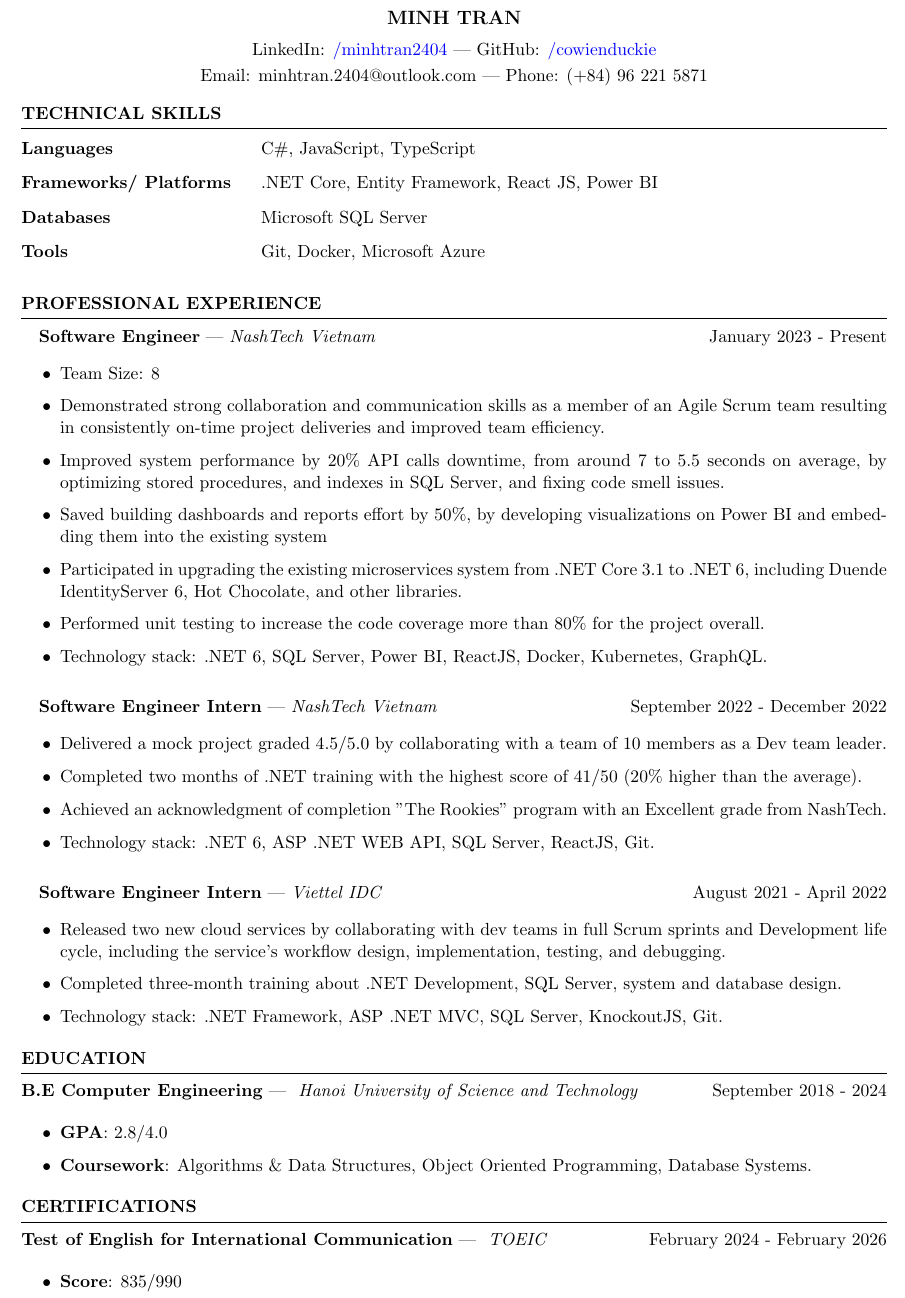
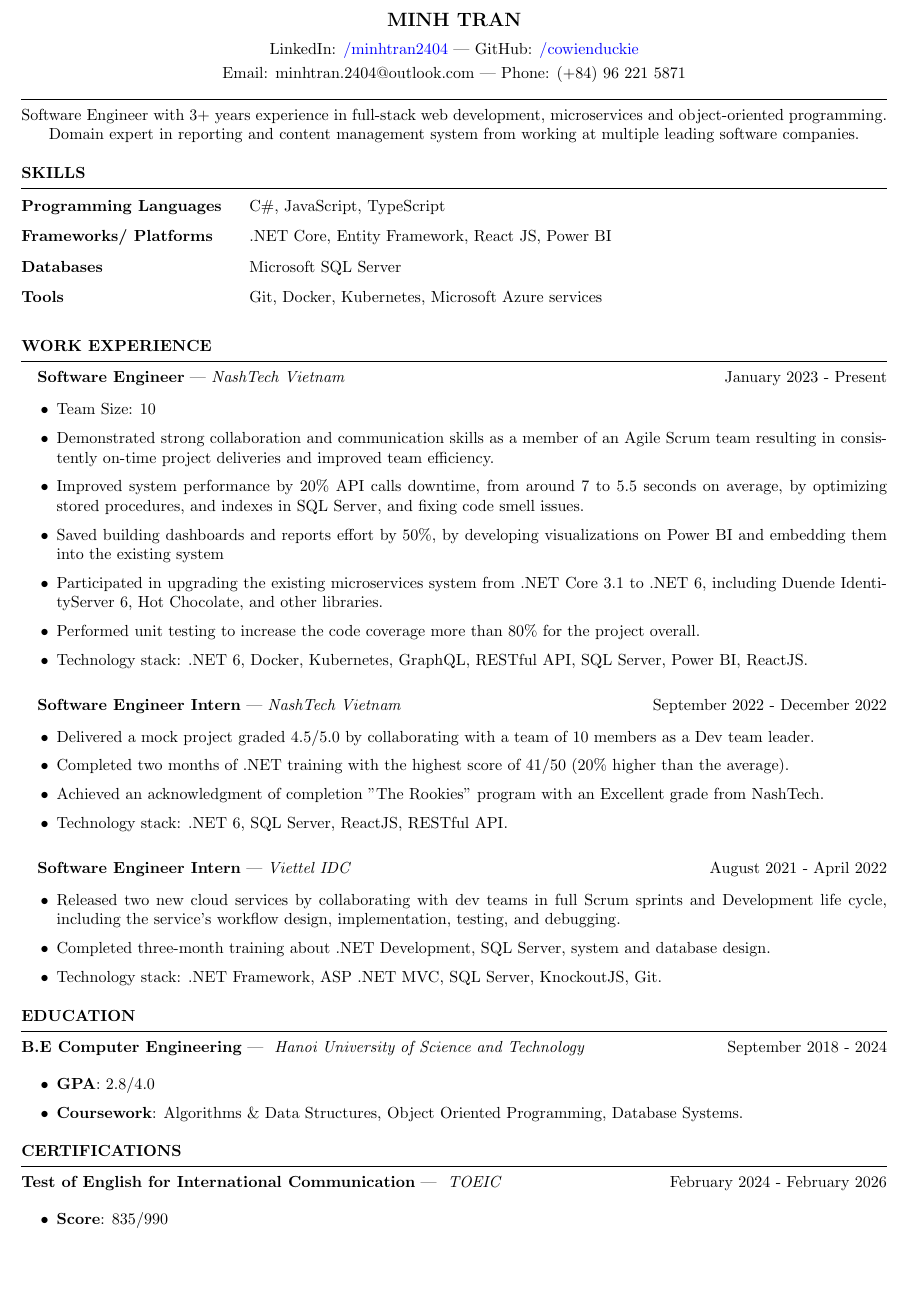
Before and after one commit to cowienduckie/my-resume-latex, a LaTeX CV (resume.tex, which reads resume.cls, sections/professional_experience.tex, sections/skills.tex): part of the page, cut so that both start at the same text, the shorter picture padded with empty space. Compiled offline with pdfLaTeX.

Commit message:
Add summary section and fix formatting

```diff
--- a/resume.cls
+++ b/resume.cls
@@ -1,6 +1,6 @@
 \ProvidesClass{resume}
 
-\LoadClass[11pt,a4paper]{article} % Font size and paper type
+\LoadClass[10pt,a4paper]{article} % Font size and paper type
 
 \usepackage[parfill]{parskip} % Remove paragraph indentation
 \usepackage{array} % Required for boldface (\bf and \bfseries) tabular columns
--- a/resume.tex
+++ b/resume.tex
@@ -2,6 +2,9 @@
 
 \usepackage[left=0.4 in,top=0.25in,right=0.4 in,bottom=0.4in]{geometry} % Document margins
 \usepackage{import}
+\usepackage{bookmark}
+
+
 \newcommand{\tab}[1]{\hspace{.2667\textwidth}\rlap{#1}}
 \newcommand{\itab}[1]{\hspace{0em}\rlap{#1}}
 
@@ -12,6 +15,8 @@
 
 \begin{document}
 \vspace{-0.5em}
+
+\import{./sections}{summary.tex}
 
 \import{./sections}{skills.tex}
 
--- a/sections/professional_experience.tex
+++ b/sections/professional_experience.tex
@@ -1,9 +1,9 @@
-\begin{rSection}{PROFESSIONAL EXPERIENCE}
+\begin{rSection}{WORK EXPERIENCE}
 
     \quad\textbf{Software Engineer} | \textit{NashTech Vietnam} \hfill January 2023 - Present\\
     \begin{itemize}
         \itemsep 0pt {} \vspace{-1em}
-        \item Team Size: 8
+        \item Team Size: 10
         \item Demonstrated strong collaboration and communication skills as a member of an Agile Scrum team
               resulting in consistently on-time project deliveries and improved team efficiency.
         \item Improved system performance by 20\% API calls downtime, from around 7 to 5.5 seconds on average,
@@ -12,7 +12,7 @@
         \item Participated in upgrading the existing microservices system from .NET Core 3.1 to .NET 6,
               including Duende IdentityServer 6, Hot Chocolate, and other libraries.
         \item Performed unit testing to increase the code coverage more than 80\% for the project overall.
-        \item Technology stack: .NET 6, SQL Server, Power BI, ReactJS, Docker, Kubernetes, GraphQL.
+        \item Technology stack: .NET 6, Docker, Kubernetes, GraphQL, RESTful API, SQL Server, Power BI, ReactJS.
     \end{itemize}
 
     \vspace{1em}
@@ -23,7 +23,7 @@
         \item Delivered a mock project graded 4.5/5.0 by collaborating with a team of 10 members as a Dev team leader.
         \item Completed two months of .NET training with the highest score of 41/50 (20\% higher than the average).
         \item Achieved an acknowledgment of completion "The Rookies" program with an Excellent grade from NashTech.
-        \item Technology stack: .NET 6, ASP .NET WEB API, SQL Server, ReactJS, Git.
+        \item Technology stack: .NET 6, SQL Server, ReactJS, RESTful API.
     \end{itemize}
 
     \vspace{1em}
--- a/sections/skills.tex
+++ b/sections/skills.tex
@@ -1,8 +1,8 @@
-\begin{rSection}{TECHNICAL SKILLS}
+\begin{rSection}{SKILLS}
     \begin{tabular}{ @{} > {\bfseries}l @{\vspace{0.7em}} @{\hspace{4ex}} l }
-        Languages             & C\#, JavaScript, TypeScript                     \\
-        Frameworks/ Platforms & .NET Core, Entity Framework, React JS, Power BI \\
-        Databases             & Microsoft SQL Server                            \\
-        Tools                 & Git, Docker, Microsoft Azure                    \\
+        Programming Languages & C\#, JavaScript, TypeScript                       \\
+        Frameworks/ Platforms & .NET Core, Entity Framework, React JS, Power BI   \\
+        Databases             & Microsoft SQL Server                              \\
+        Tools                 & Git, Docker, Kubernetes, Microsoft Azure services \\
     \end{tabular}
 \end{rSection}
--- /dev/null
+++ b/sections/summary.tex
@@ -0,0 +1,6 @@
+\begin{rSection}{}
+    \begin{center}
+        Software Engineer with 3+ years experience in full-stack web development, microservices and object-oriented programming. \\
+        Domain expert in reporting and content management system from working at multiple leading software companies.
+    \end{center}
+\end{rSection}
```
Also changed, not shown: resume.cls (2 more changed lines).
